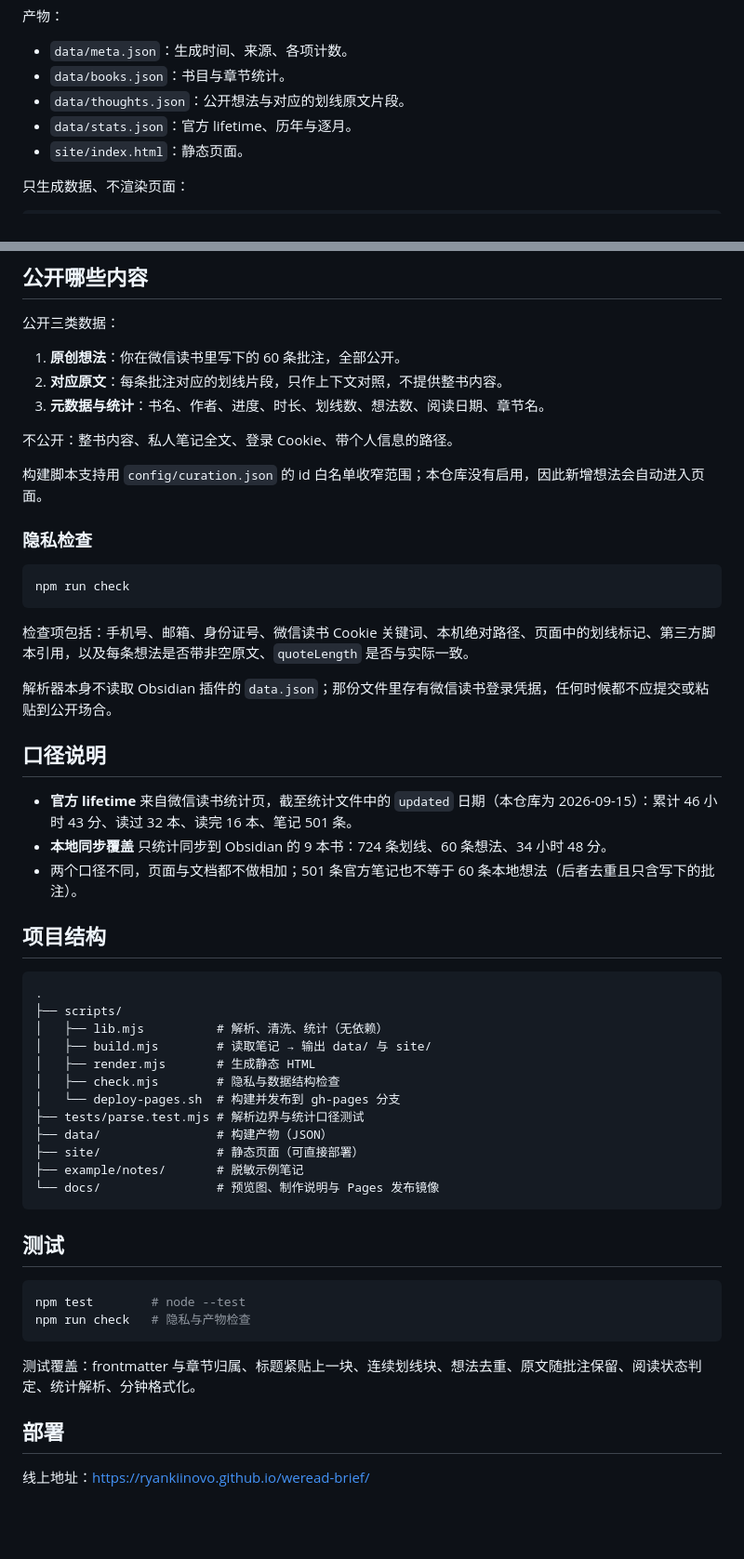
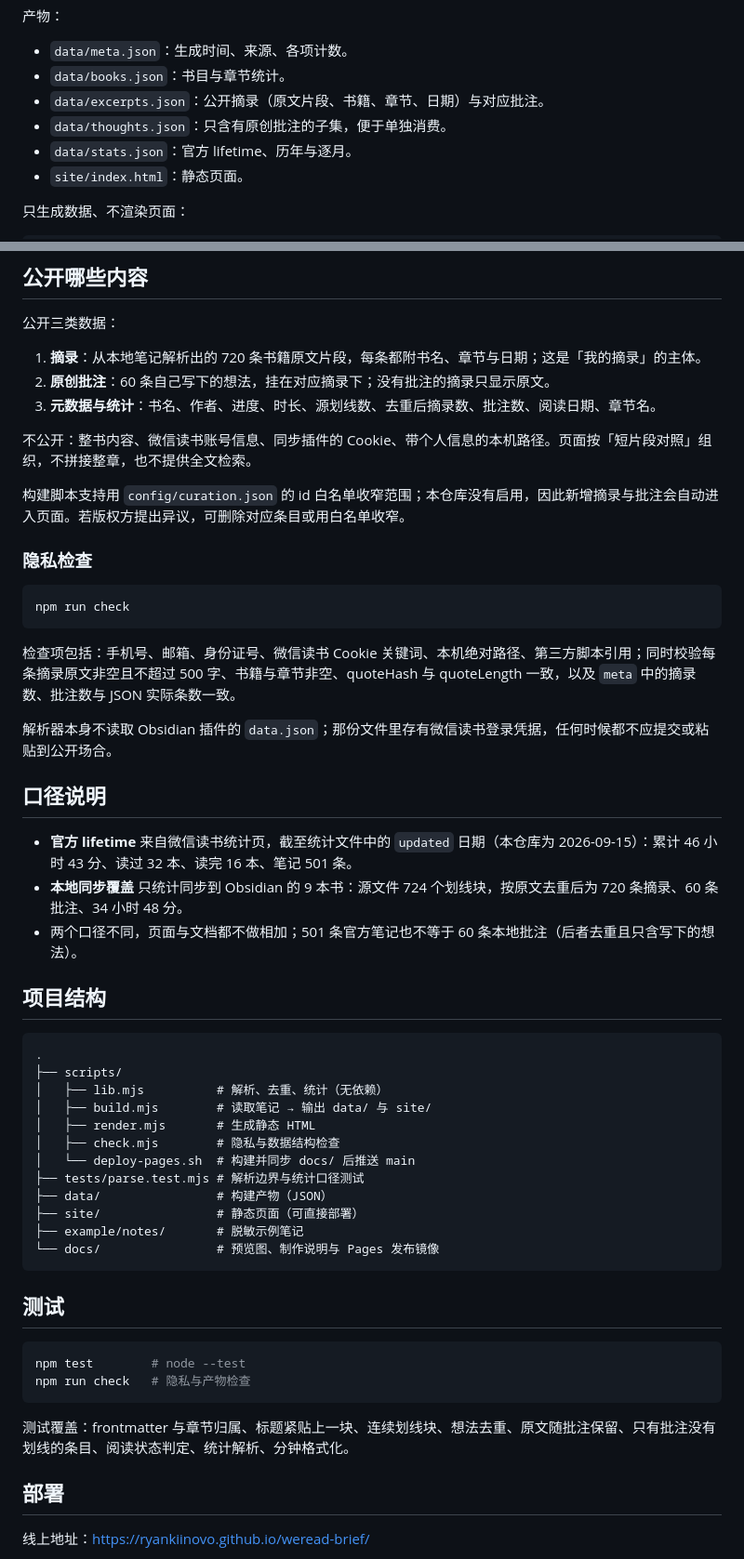
Before and after one commit to Ryankiinovo/weread-brief, a Markdown page: README.md, 2 parts joined by grey strips. Shown: that part at 93% size. GitHub-like rendering; blank space fills up the shorter version.

````diff
--- a/README.md
+++ b/README.md
@@ -44,7 +44,8 @@ python3 -m http.server 8000 --directory site
 
 - `data/meta.json`：生成时间、来源、各项计数。
 - `data/books.json`：书目与章节统计。
-- `data/thoughts.json`：公开想法与对应的划线原文片段。
+- `data/excerpts.json`：公开摘录（原文片段、书籍、章节、日期）与对应批注。
+- `data/thoughts.json`：只含有原创批注的子集，便于单独消费。
 - `data/stats.json`：官方 lifetime、历年与逐月。
 - `site/index.html`：静态页面。
 
@@ -119,13 +122,13 @@ WEREAD_DIR=example/notes node scripts/build.mjs --no-site
 
 公开三类数据：
 
-1. **原创想法**：你在微信读书里写下的 60 条批注，全部公开。
-2. **对应原文**：每条批注对应的划线片段，只作上下文对照，不提供整书内容。
-3. **元数据与统计**：书名、作者、进度、时长、划线数、想法数、阅读日期、章节名。
+1. **摘录**：从本地笔记解析出的 720 条书籍原文片段，每条都附书名、章节与日期；这是「我的摘录」的主体。
+2. **原创批注**：60 条自己写下的想法，挂在对应摘录下；没有批注的摘录只显示原文。
+3. **元数据与统计**：书名、作者、进度、时长、源划线数、去重后摘录数、批注数、阅读日期、章节名。
 
-不公开：整书内容、私人笔记全文、登录 Cookie、带个人信息的路径。
+不公开：整书内容、微信读书账号信息、同步插件的 Cookie、带个人信息的本机路径。页面按「短片段对照」组织，不拼接整章，也不提供全文检索。
 
-构建脚本支持用 `config/curation.json` 的 id 白名单收窄范围；本仓库没有启用，因此新增想法会自动进入页面。
+构建脚本支持用 `config/curation.json` 的 id 白名单收窄范围；本仓库没有启用，因此新增摘录与批注会自动进入页面。若版权方提出异议，可删除对应条目或用白名单收窄。
 
 ### 隐私检查
 
@@ -133,26 +136,26 @@ WEREAD_DIR=example/notes node scripts/build.mjs --no-site
 npm run check
 ```
 
-检查项包括：手机号、邮箱、身份证号、微信读书 Cookie 关键词、本机绝对路径、页面中的划线标记、第三方脚本引用，以及每条想法是否带非空原文、`quoteLength` 是否与实际一致。
+检查项包括：手机号、邮箱、身份证号、微信读书 Cookie 关键词、本机绝对路径、第三方脚本引用；同时校验每条摘录原文非空且不超过 500 字、书籍与章节非空、quoteHash 与 quoteLength 一致，以及 `meta` 中的摘录数、批注数与 JSON 实际条数一致。
 
 解析器本身不读取 Obsidian 插件的 `data.json`；那份文件里存有微信读书登录凭据，任何时候都不应提交或粘贴到公开场合。
 
 ## 口径说明
 
 - **官方 lifetime** 来自微信读书统计页，截至统计文件中的 `updated` 日期（本仓库为 2026-09-15）：累计 46 小时 43 分、读过 32 本、读完 16 本、笔记 501 条。
-- **本地同步覆盖** 只统计同步到 Obsidian 的 9 本书：724 条划线、60 条想法、34 小时 48 分。
-- 两个口径不同，页面与文档都不做相加；501 条官方笔记也不等于 60 条本地想法（后者去重且只含写下的批注）。
+- **本地同步覆盖** 只统计同步到 Obsidian 的 9 本书：源文件 724 个划线块，按原文去重后为 720 条摘录、60 条批注、34 小时 48 分。
+- 两个口径不同，页面与文档都不做相加；501 条官方笔记也不等于 60 条本地批注（后者去重且只含写下的想法）。
 
 ## 项目结构
 
 ```text
 .
 ├── scripts/
-│   ├── lib.mjs          # 解析、清洗、统计（无依赖）
+│   ├── lib.mjs          # 解析、去重、统计（无依赖）
 │   ├── build.mjs        # 读取笔记 → 输出 data/ 与 site/
 │   ├── render.mjs       # 生成静态 HTML
 │   ├── check.mjs        # 隐私与数据结构检查
-│   └── deploy-pages.sh  # 构建并发布到 gh-pages 分支
+│   └── deploy-pages.sh  # 构建并同步 docs/ 后推送 main
 ├── tests/parse.test.mjs # 解析边界与统计口径测试
 ├── data/                # 构建产物（JSON）
 ├── site/                # 静态页面（可直接部署）
@@ -167,7 +170,7 @@ npm test        # node --test
 npm run check   # 隐私与产物检查
 ```
 
-测试覆盖：frontmatter 与章节归属、标题紧贴上一块、连续划线块、想法去重、原文随批注保留、阅读状态判定、统计解析、分钟格式化。
+测试覆盖：frontmatter 与章节归属、标题紧贴上一块、连续划线块、想法去重、原文随批注保留、只有批注没有划线的条目、阅读状态判定、统计解析、分钟格式化。
 
 ## 部署
 
````
Also changed, not shown: other parts of README.md (+13 -9 lines), docs/case-study.md (+29 -22 lines), docs/preview-notes.png, 12 other files.
